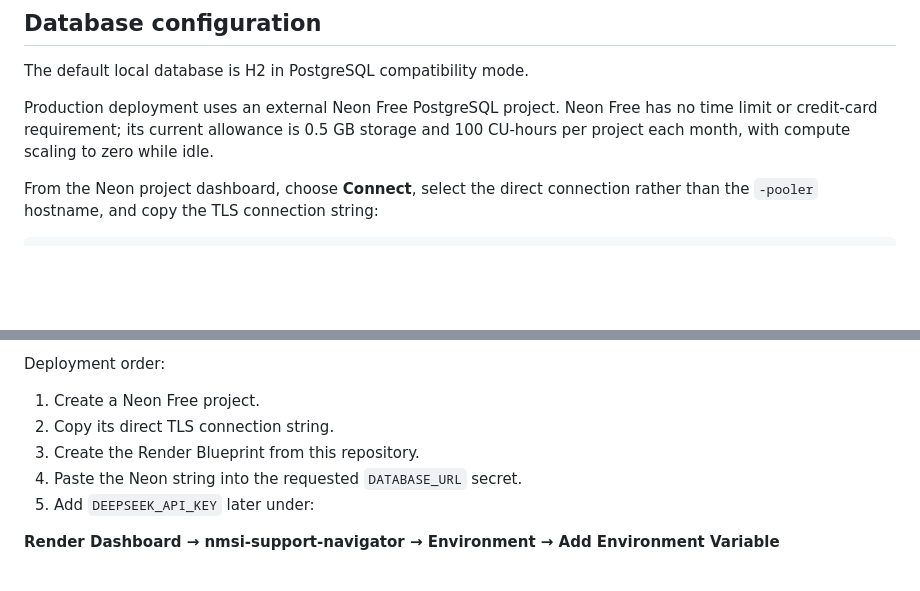
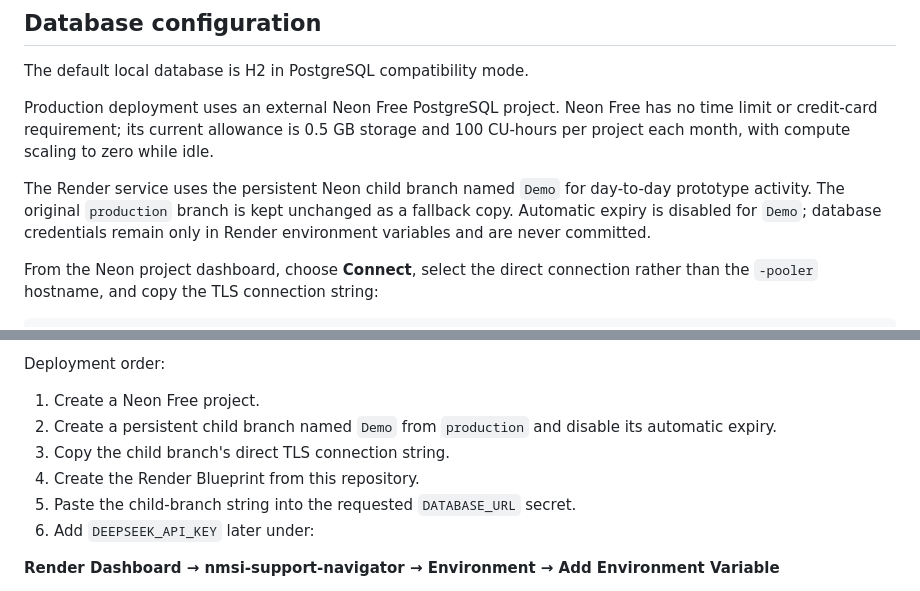
Before and after one commit to User-Experience-Research/User-Experience-Research-Prototype, a Markdown page: README.md, 2 parts joined by grey strips. GitHub-like rendering; blank space fills up the shorter version.

Commit message:
docs: document Neon child branch deployment

````diff
--- a/README.md
+++ b/README.md
@@ -160,6 +160,8 @@ The default local database is H2 in PostgreSQL compatibility mode.
 
 Production deployment uses an external Neon Free PostgreSQL project. Neon Free has no time limit or credit-card requirement; its current allowance is 0.5 GB storage and 100 CU-hours per project each month, with compute scaling to zero while idle.
 
+The Render service uses the persistent Neon child branch named `Demo` for day-to-day prototype activity. The original `production` branch is kept unchanged as a fallback copy. Automatic expiry is disabled for `Demo`; database credentials remain only in Render environment variables and are never committed.
+
 From the Neon project dashboard, choose **Connect**, select the direct connection rather than the `-pooler` hostname, and copy the TLS connection string:
 
 ```bash
@@ -244,10 +246,11 @@ The repository includes a [Render Blueprint](render.yaml) and [Dockerfile](Docke
 Deployment order:
 
 1. Create a Neon Free project.
-2. Copy its direct TLS connection string.
-3. Create the Render Blueprint from this repository.
-4. Paste the Neon string into the requested `DATABASE_URL` secret.
-5. Add `DEEPSEEK_API_KEY` later under:
+2. Create a persistent child branch named `Demo` from `production` and disable its automatic expiry.
+3. Copy the child branch's direct TLS connection string.
+4. Create the Render Blueprint from this repository.
+5. Paste the child-branch string into the requested `DATABASE_URL` secret.
+6. Add `DEEPSEEK_API_KEY` later under:
 
 **Render Dashboard → nmsi-support-navigator → Environment → Add Environment Variable**
 
````
Also changed, not shown: docs/deployment.md (+13 -2 lines).
